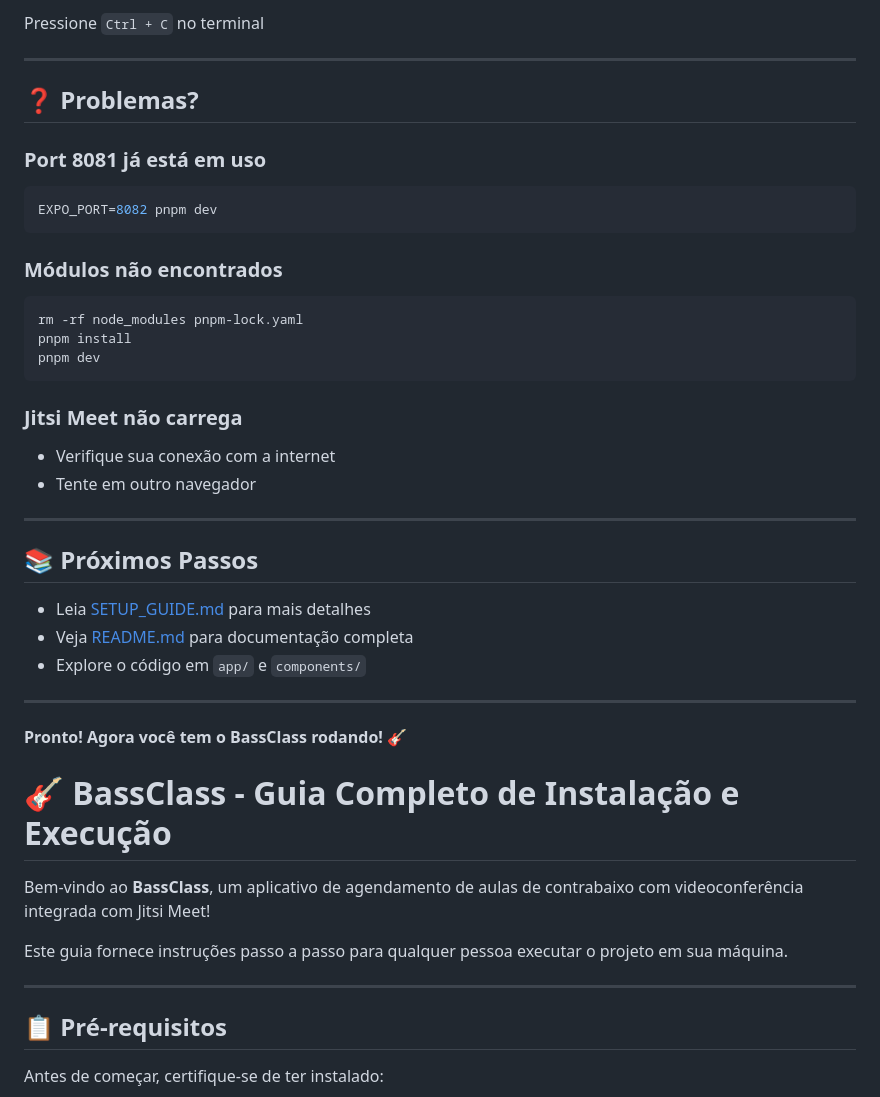
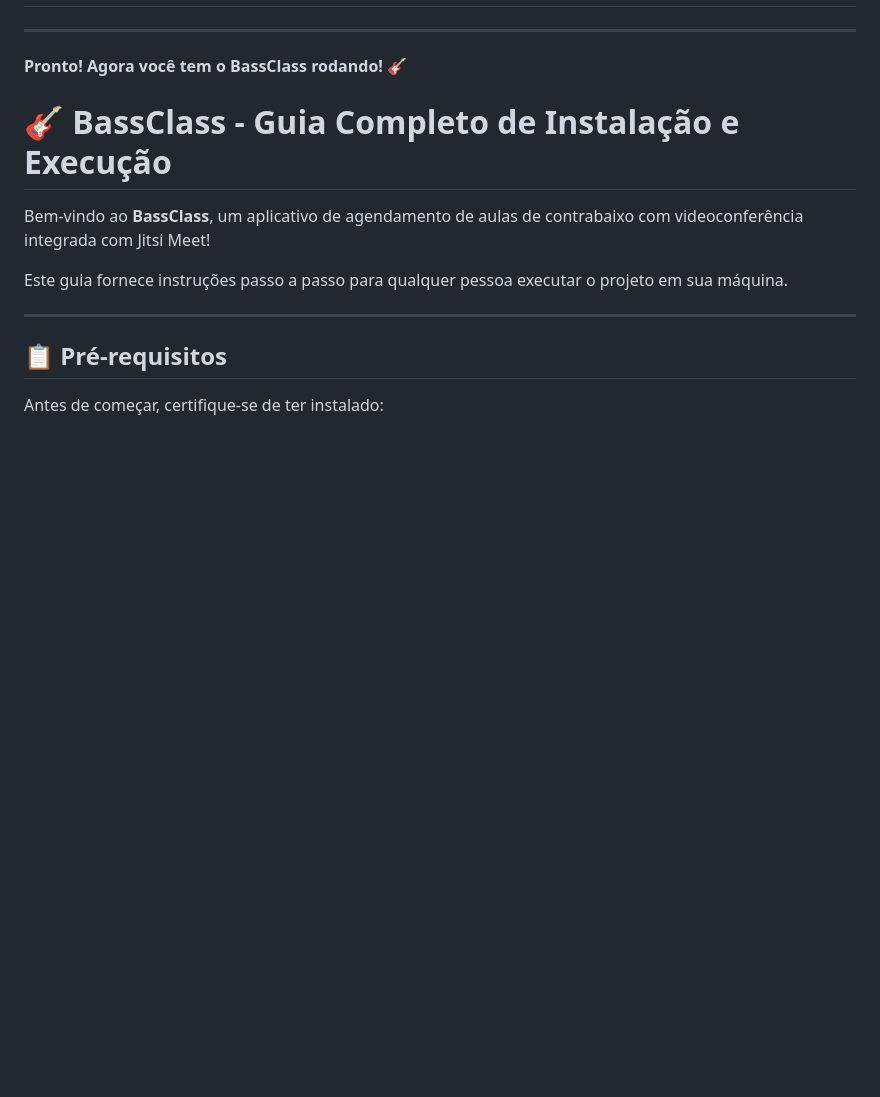
Before and after one commit to DS-Gondim/Portifolio_Daniel_Gondim, a Markdown page: Projeto-Aula-Baixo/README.md, the part around one of its changes. Rendered like a GitHub page; blank space fills up the shorter version.

````diff
--- a/Projeto-Aula-Baixo/README.md
+++ b/Projeto-Aula-Baixo/README.md
@@ -106,32 +22,3 @@ pnpm dev
-Pressione `Ctrl + C` no terminal
-
----
-
-## ❓ Problemas?
-
-### Port 8081 já está em uso
-```bash
-EXPO_PORT=8082 pnpm dev
-```
-
-### Módulos não encontrados
-```bash
-rm -rf node_modules pnpm-lock.yaml
-pnpm install
-pnpm dev
-```
-
-### Jitsi Meet não carrega
-- Verifique sua conexão com a internet
-- Tente em outro navegador
-
----
-
-## 📚 Próximos Passos
-
-- Leia [SETUP_GUIDE.md](./SETUP_GUIDE.md) para mais detalhes
-- Veja [README.md](./README.md) para documentação completa
-- Explore o código em `app/` e `components/`
 
 ---
 
````
Also changed, not shown: other parts of Projeto-Aula-Baixo/README.md (+2 -84 lines).
